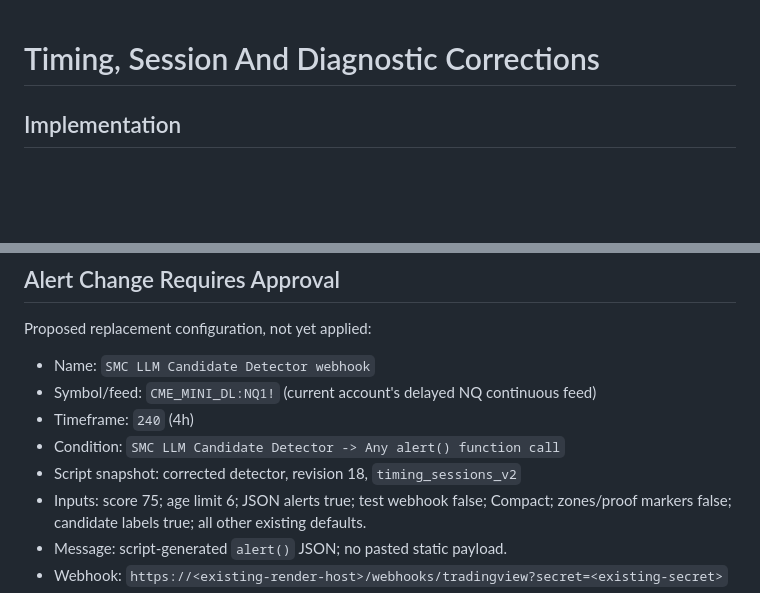
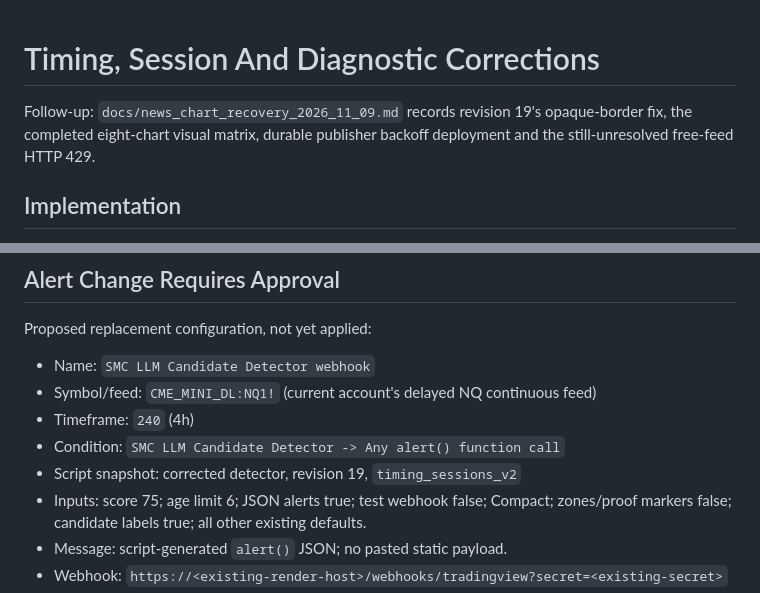
Before and after one commit to Rakan-Rouchdi/llm-smc-indicator, a Markdown page: docs/timing_session_fixes_2026_11_09.md, 2 parts joined by grey strips. Drawn GitHub-style; blank space fills up the shorter version.

Commit message:
docs: record chart verification and unresolved calendar rate limit

```diff
--- a/docs/timing_session_fixes_2026_11_09.md
+++ b/docs/timing_session_fixes_2026_11_09.md
@@ -1,4 +1,8 @@
 # Timing, Session And Diagnostic Corrections
+
+Follow-up: `docs/news_chart_recovery_2026_11_09.md` records revision 19's
+opaque-border fix, the completed eight-chart visual matrix, durable publisher
+backoff deployment and the still-unresolved free-feed HTTP 429.
 
 ## Implementation
 
@@ -157,7 +161,7 @@ Proposed replacement configuration, not yet applied:
 - Symbol/feed: `CME_MINI_DL:NQ1!` (current account's delayed NQ continuous feed)
 - Timeframe: `240` (4h)
 - Condition: `SMC LLM Candidate Detector -> Any alert() function call`
-- Script snapshot: corrected detector, revision 18, `timing_sessions_v2`
+- Script snapshot: corrected detector, revision 19, `timing_sessions_v2`
 - Inputs: score 75; age limit 6; JSON alerts true; test webhook false; Compact;
   zones/proof markers false; candidate labels true; all other existing defaults.
 - Message: script-generated `alert()` JSON; no pasted static payload.
```
Also changed, not shown: docs/news_chart_recovery_2026_11_09.md (added, +121 -0 lines).
